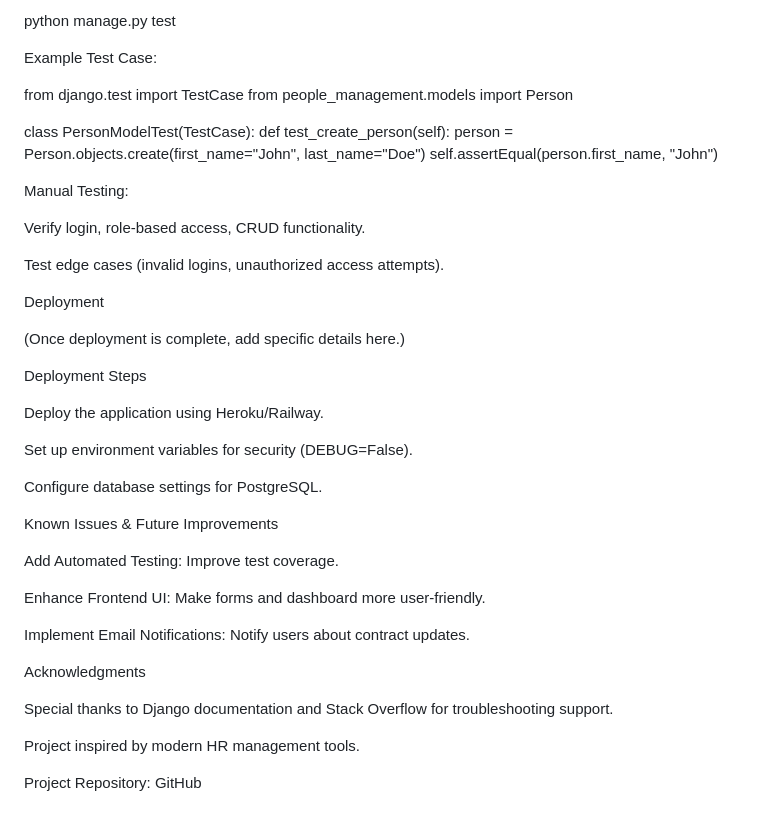
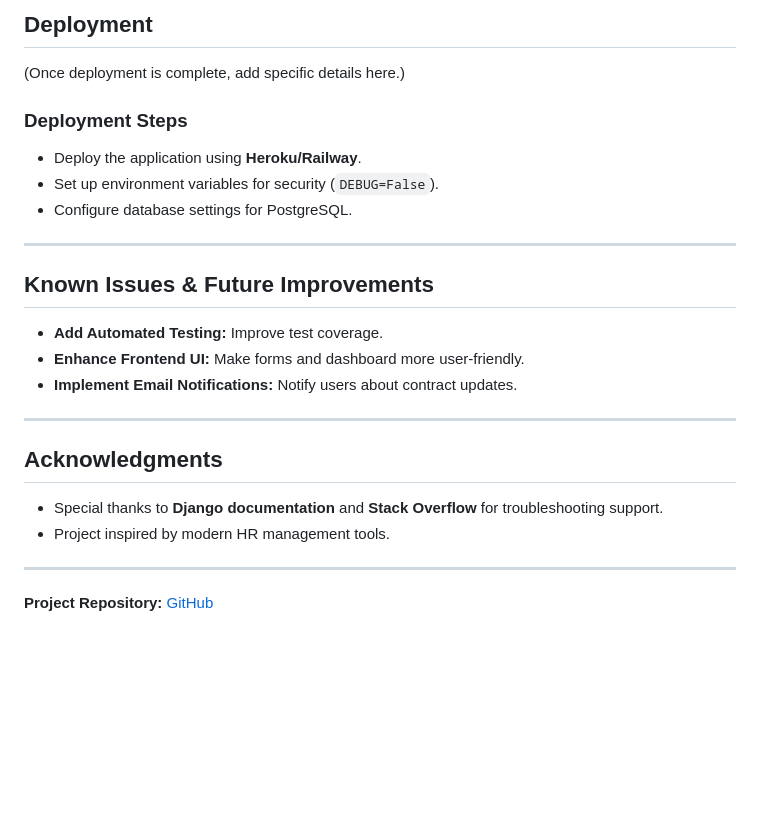
Before and after one commit to Haz-asIT/team_tracker_app, a Markdown page: README.md, the part around one of its changes. Drawn GitHub-style; blank space fills up the shorter version.

```diff
--- a/README.md
+++ b/README.md
@@ -174,46 +166,29 @@ Run Tests:
 
-python manage.py test
-
-Example Test Case:
-
-from django.test import TestCase
-from people_management.models import Person
-
-class PersonModelTest(TestCase):
-    def test_create_person(self):
-        person = Person.objects.create(first_name="John", last_name="Doe")
-        self.assertEqual(person.first_name, "John")
-
-Manual Testing:
-
-Verify login, role-based access, CRUD functionality.
-
-Test edge cases (invalid logins, unauthorized access attempts).
-
-Deployment
+## Deployment
 
 (Once deployment is complete, add specific details here.)
 
-Deployment Steps
+### **Deployment Steps**
 
-Deploy the application using Heroku/Railway.
+- Deploy the application using **Heroku/Railway**.
+- Set up environment variables for security (`DEBUG=False`).
+- Configure database settings for PostgreSQL.
 
-Set up environment variables for security (DEBUG=False).
+---
 
-Configure database settings for PostgreSQL.
+## Known Issues & Future Improvements
 
-Known Issues & Future Improvements
+- **Add Automated Testing:** Improve test coverage.
+- **Enhance Frontend UI:** Make forms and dashboard more user-friendly.
+- **Implement Email Notifications:** Notify users about contract updates.
 
-Add Automated Testing: Improve test coverage.
+---
 
-Enhance Frontend UI: Make forms and dashboard more user-friendly.
+## Acknowledgments
 
-Implement Email Notifications: Notify users about contract updates.
+- Special thanks to **Django documentation** and **Stack Overflow** for troubleshooting support.
+- Project inspired by modern HR management tools.
 
-Acknowledgments
+---
 
-Special thanks to Django documentation and Stack Overflow for troubleshooting support.
-
-Project inspired by modern HR management tools.
-
-Project Repository: GitHub
+**Project Repository:** [GitHub](https://github.com/itjosephk2/team_tracker)
```
Also changed, not shown: other parts of README.md (+117 -125 lines).
